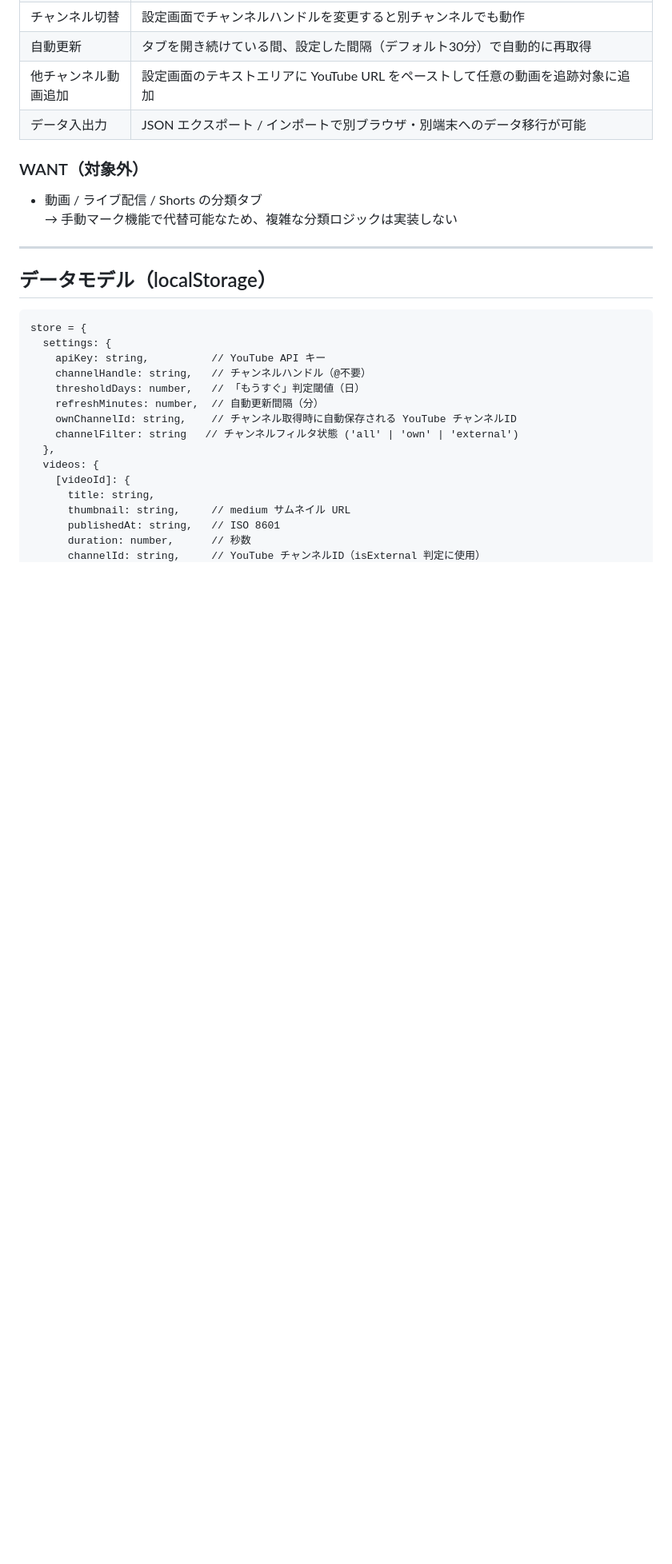
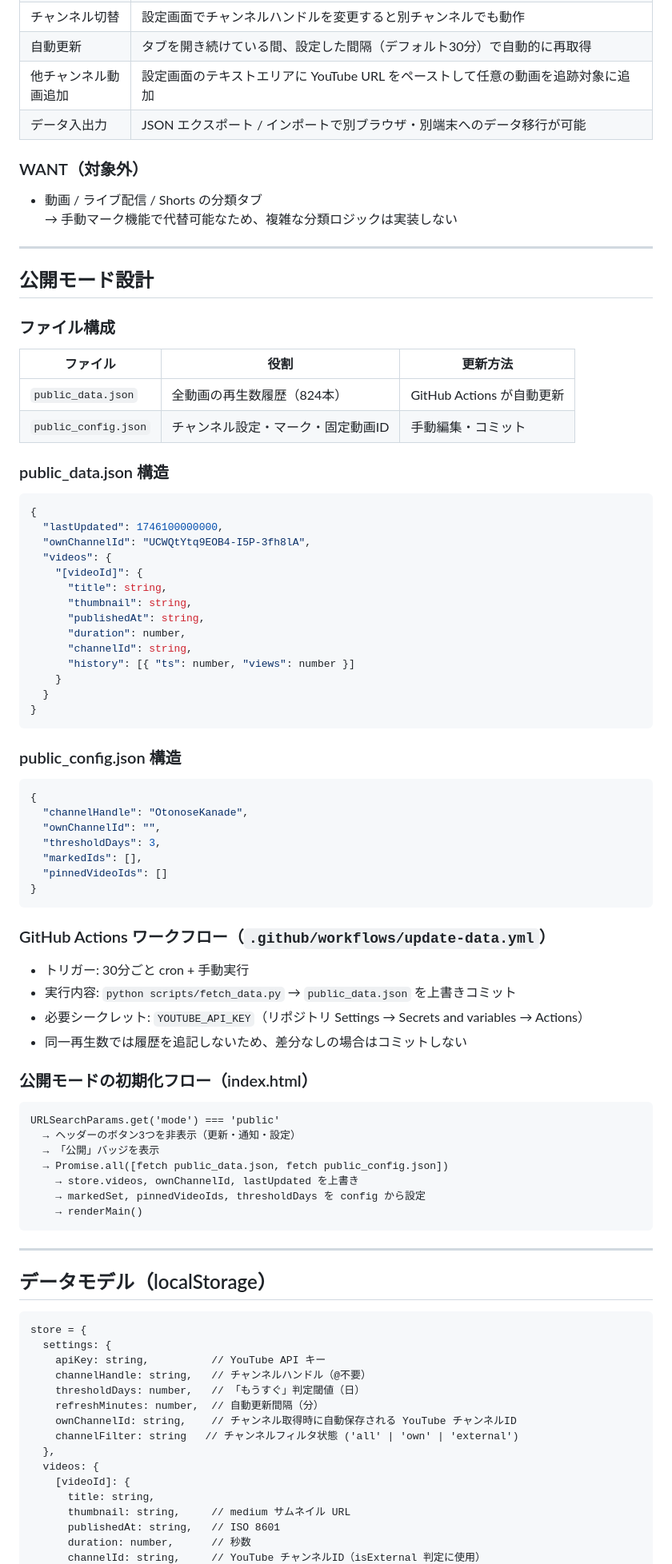
Before and after one commit to f2sk/kanade-milestone, a Markdown page: docs/設計仕様書.md, the part around one of its changes. Shown at 80% size. GitHub-like rendering; blank space fills up the shorter version.

````diff
--- a/docs/設計仕様書.md
+++ b/docs/設計仕様書.md
@@ -56,6 +63,67 @@ VTuber（主に音乃瀬奏）の歌動画・カバー動画の再生回数が
 
 - 動画 / ライブ配信 / Shorts の分類タブ
   → 手動マーク機能で代替可能なため、複雑な分類ロジックは実装しない
+
+---
+
+## 公開モード設計
+
+### ファイル構成
+
+| ファイル | 役割 | 更新方法 |
+|----------|------|----------|
+| `public_data.json` | 全動画の再生数履歴（824本）| GitHub Actions が自動更新 |
+| `public_config.json` | チャンネル設定・マーク・固定動画ID | 手動編集・コミット |
+
+### public_data.json 構造
+
+```json
+{
+  "lastUpdated": 1746100000000,
+  "ownChannelId": "UCWQtYtq9EOB4-I5P-3fh8lA",
+  "videos": {
+    "[videoId]": {
+      "title": string,
+      "thumbnail": string,
+      "publishedAt": string,
+      "duration": number,
+      "channelId": string,
+      "history": [{ "ts": number, "views": number }]
+    }
+  }
+}
+```
+
+### public_config.json 構造
+
+```json
+{
+  "channelHandle": "OtonoseKanade",
+  "ownChannelId": "",
+  "thresholdDays": 3,
+  "markedIds": [],
+  "pinnedVideoIds": []
+}
+```
+
+### GitHub Actions ワークフロー（`.github/workflows/update-data.yml`）
+
+- トリガー: 30分ごと cron + 手動実行
+- 実行内容: `python scripts/fetch_data.py` → `public_data.json` を上書きコミット
+- 必要シークレット: `YOUTUBE_API_KEY`（リポジトリ Settings → Secrets and variables → Actions）
+- 同一再生数では履歴を追記しないため、差分なしの場合はコミットしない
+
+### 公開モードの初期化フロー（index.html）
+
+```
+URLSearchParams.get('mode') === 'public'
+  → ヘッダーのボタン3つを非表示（更新・通知・設定）
+  → 「公開」バッジを表示
+  → Promise.all([fetch public_data.json, fetch public_config.json])
+    → store.videos, ownChannelId, lastUpdated を上書き
+    → markedSet, pinnedVideoIds, thresholdDays を config から設定
+    → renderMain()
+```
 
 ---
 
````
Also changed, not shown: other parts of docs/設計仕様書.md (+23 -5 lines), README.md (+42 -38 lines).
